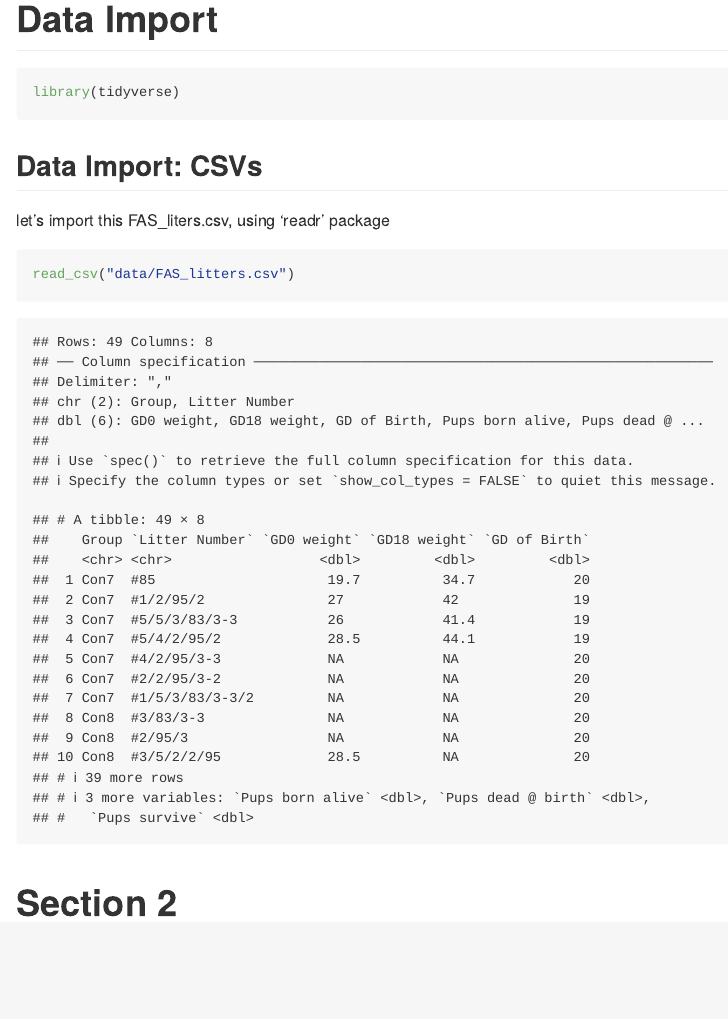
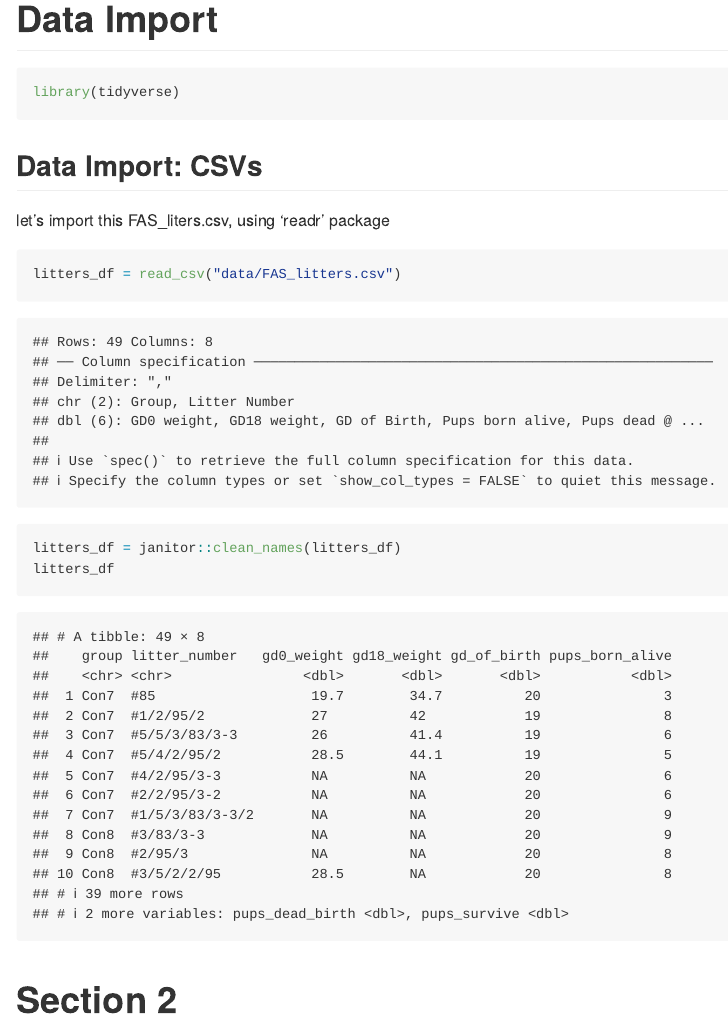
Before and after one commit to Maisie66/Data_Wrangling_I, an R Markdown document (template.Rmd): the page in a window 1100 px wide, from its top. Rendered offline with R 4.5, knitr and Pandoc, with nearby package versions; column names are cleaned by a stand-in for the janitor package.

Commit message:
clean names

````diff
--- a/template.Rmd
+++ b/template.Rmd
@@ -13,7 +13,10 @@ library(tidyverse)
 let's import this FAS_liters.csv, using 'readr' package
 
 ```{r}
-read_csv("data/FAS_litters.csv")
+litters_df = read_csv("data/FAS_litters.csv")
+litters_df = janitor::clean_names(litters_df)
+litters_df
+
 ```
 
 # Section 2
````
